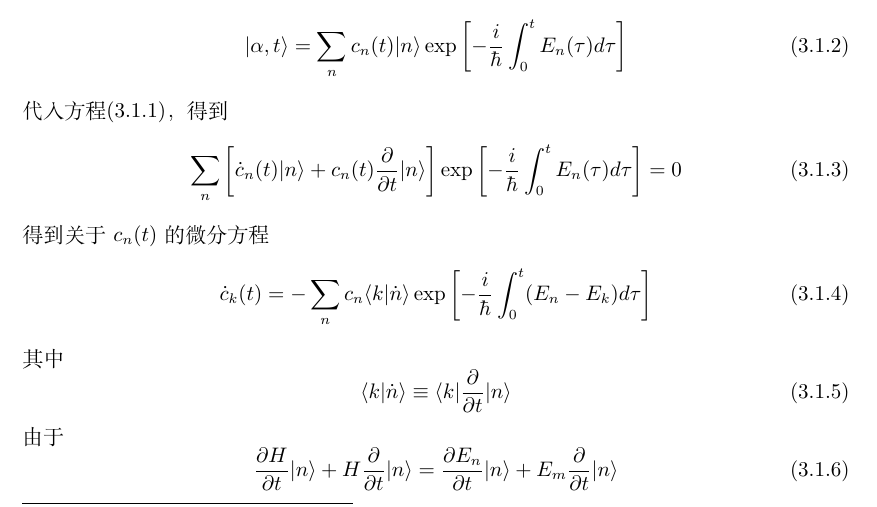
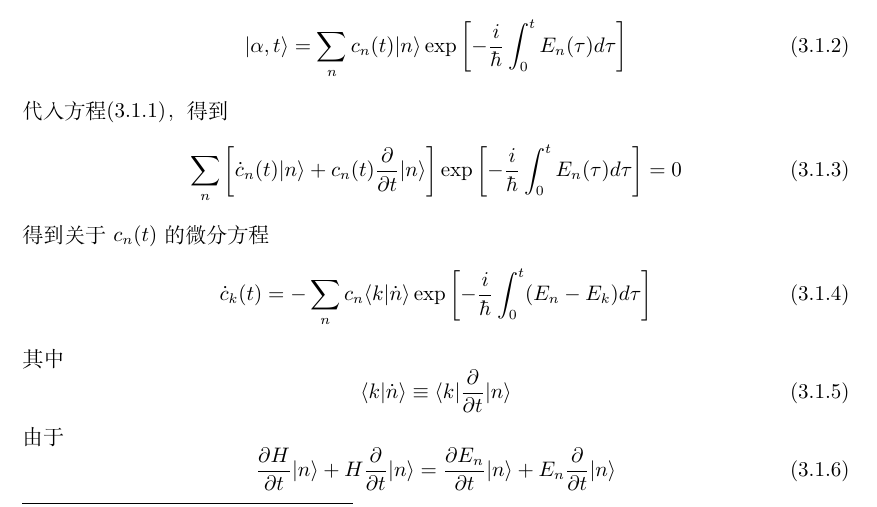
Before and after one commit to liangye-whi/QuantumDynamics, a LaTeX book (QuantumDynamics.tex, which reads src/chapter3.tex): part of page 11 of 14, cut so that both start at the same text. Compiled offline with XeLaTeX.

Commit message:
Bug fixed.

```diff
--- a/src/chapter3.tex
+++ b/src/chapter3.tex
@@ -36,7 +36,7 @@ i\hbar\frac{\pd}{\pd t}|\alpha,t\ra=H(t)|\alpha,t\ra
 \end{equation}
 由于
 \begin{equation}\label{key}
-\dfrac{\pd H}{\pd t}|n\ra+H\dfrac{\pd}{\pd t}|n\ra=\dfrac{\pd E_n}{\pd t}|n\ra+E_m\dfrac{\pd}{\pd t}|n\ra
+\dfrac{\pd H}{\pd t}|n\ra+H\dfrac{\pd}{\pd t}|n\ra=\dfrac{\pd E_n}{\pd t}|n\ra+E_n\dfrac{\pd}{\pd t}|n\ra
 \end{equation}
 等式两边左乘$ \la k| $得到
 \begin{equation}\label{key}
```
